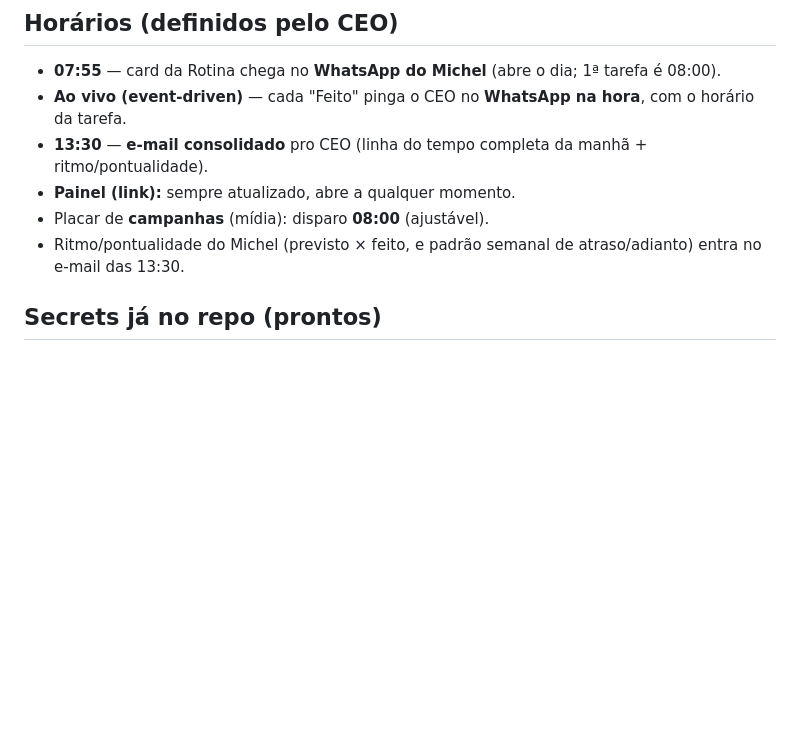
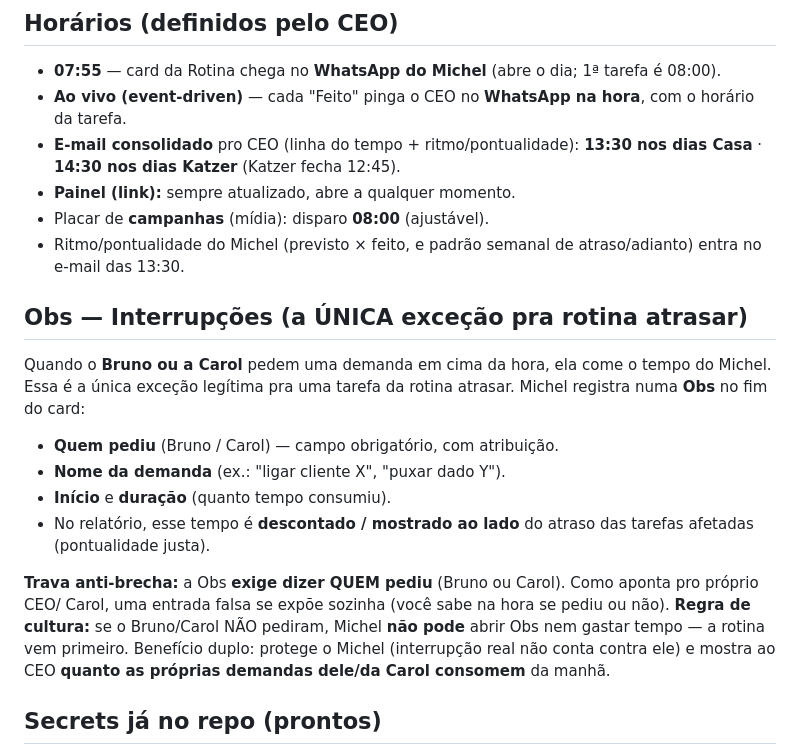
Before and after one commit to comercialbrunokatzer-boop/Sugiro-katzer-trafego-, a Markdown page: TAREFA2-PLANO.md, the part around the change. GitHub-like rendering; blank space fills up the shorter version.

Commit message:
docs: e-mail Katzer 14:30 + Obs de interrupcoes (excecao legitima, anti-brecha)

```diff
--- a/TAREFA2-PLANO.md
+++ b/TAREFA2-PLANO.md
@@ -69,11 +69,25 @@ Michel trabalha 3x/sem em **Piçarras (sede)** e 3x/sem em **Joinville (casa)**.
 ## Horários (definidos pelo CEO)
 - **07:55** — card da Rotina chega no **WhatsApp do Michel** (abre o dia; 1ª tarefa é 08:00).
 - **Ao vivo (event-driven)** — cada "Feito" pinga o CEO no **WhatsApp na hora**, com o horário da tarefa.
-- **13:30** — **e-mail consolidado** pro CEO (linha do tempo completa da manhã + ritmo/pontualidade).
+- **E-mail consolidado** pro CEO (linha do tempo + ritmo/pontualidade): **13:30 nos dias Casa** · **14:30 nos dias Katzer** (Katzer fecha 12:45).
 - **Painel (link):** sempre atualizado, abre a qualquer momento.
 - Placar de **campanhas** (mídia): disparo **08:00** (ajustável).
 - Ritmo/pontualidade do Michel (previsto × feito, e padrão semanal de atraso/adianto) entra no e-mail das 13:30.
 
+## Obs — Interrupções (a ÚNICA exceção pra rotina atrasar)
+Quando o **Bruno ou a Carol** pedem uma demanda em cima da hora, ela come o tempo do Michel. Essa é
+a única exceção legítima pra uma tarefa da rotina atrasar. Michel registra numa **Obs** no fim do card:
+- **Quem pediu** (Bruno / Carol) — campo obrigatório, com atribuição.
+- **Nome da demanda** (ex.: "ligar cliente X", "puxar dado Y").
+- **Início** e **duração** (quanto tempo consumiu).
+- No relatório, esse tempo é **descontado / mostrado ao lado** do atraso das tarefas afetadas (pontualidade justa).
+
+**Trava anti-brecha:** a Obs **exige dizer QUEM pediu** (Bruno ou Carol). Como aponta pro próprio CEO/
+Carol, uma entrada falsa se expõe sozinha (você sabe na hora se pediu ou não). **Regra de cultura:** se
+o Bruno/Carol NÃO pediram, Michel **não pode** abrir Obs nem gastar tempo — a rotina vem primeiro.
+Benefício duplo: protege o Michel (interrupção real não conta contra ele) e mostra ao CEO **quanto
+as próprias demandas dele/da Carol consomem** da manhã.
+
 ## Secrets já no repo (prontos)
 `META_SYSTEM_TOKEN` · `ZAPI_INSTANCE` · `ZAPI_TOKEN` · `ZAPI_CLIENT_TOKEN` ·
 `WHATSAPP_MICHEL` · `WHATSAPP_CEO` · `WHATSAPP_CAROL` · `EMAIL_CEO`
```
